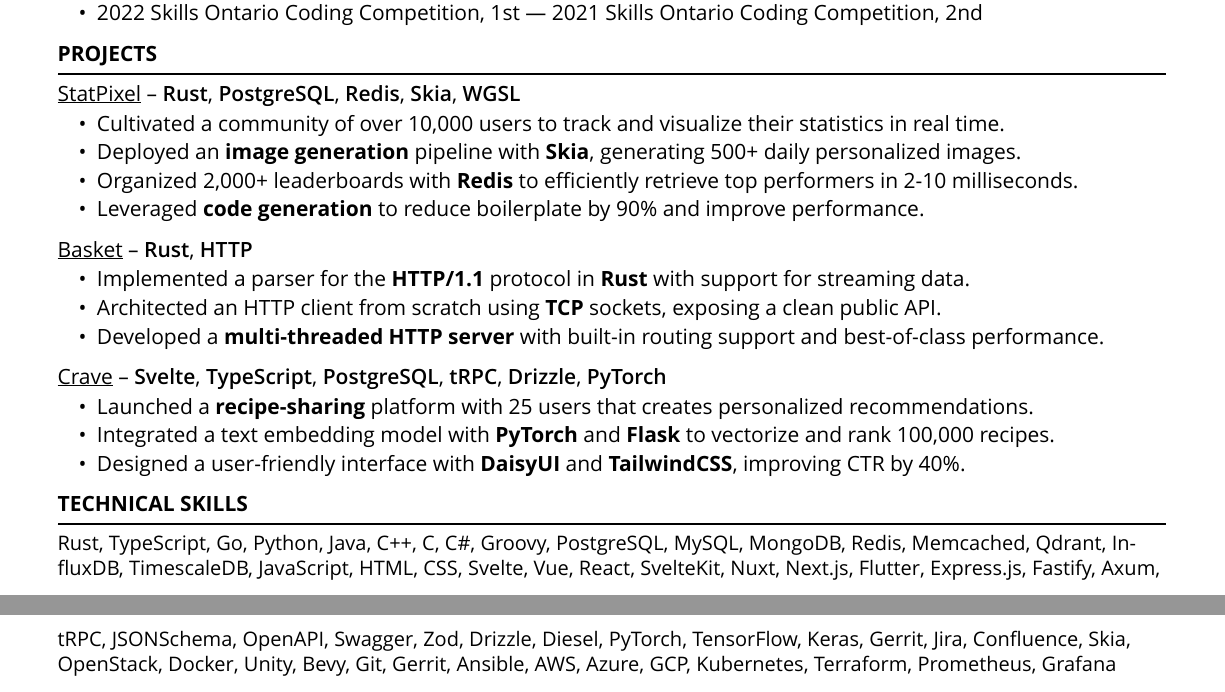
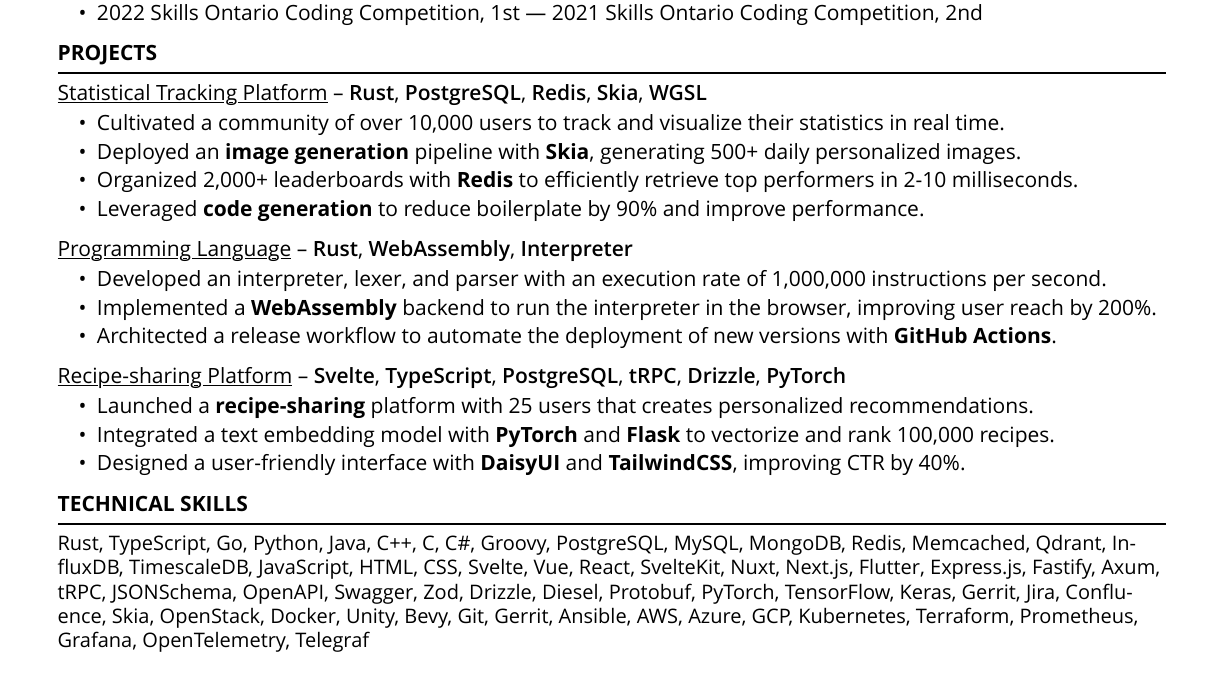
Before and after one commit to matteopolak/resume, a Typst document (resume.typ): two parts of pages 1 and 2 of 2 before the commit and part of the page after it, the two joined at a grey line, cut so that both start at the same text. Compiled offline with Typst 0.15.

Commit message:
feat: improve project naming, add more skills

```diff
--- a/resume.typ
+++ b/resume.typ
@@ -87,36 +87,36 @@
 #section(title: "Projects")
 
 #project(
-	title: "StatPixel",
+	title: "Statistical Tracking Platform",
 	github: "statpixel-rs/statpixel",
 	tags: ("Rust", "PostgreSQL", "Redis", "Skia", "WGSL"),
 	achievements: (
 		[Cultivated a community of over 10,000 users to track and visualize their statistics in real time.],
 		[Deployed an *image generation* pipeline with *Skia*, generating 500+ daily personalized images.],
 		[Organized 2,000+ leaderboards with *Redis* to efficiently retrieve top performers in 2-10 milliseconds.],
-		[Leveraged *code generation* to reduce boilerplate by 90% and improve performance.]
+		[Leveraged *code generation* to reduce boilerplate by 90% and improve performance.],
 	)
 )
 
 #project(
-	title: "Basket",
-	github: "matteopolak/basket",
-	tags: ("Rust", "HTTP"),
+	title: "Programming Language",
+	github: "matteopolak/quasi",
+	tags: ("Rust", "WebAssembly", "Interpreter"),
 	achievements: (
-		[Implemented a parser for the *HTTP/1.1* protocol in *Rust* with support for streaming data.],
-		[Architected an HTTP client from scratch using *TCP* sockets, exposing a clean public API.],
-		[Developed a *multi-threaded HTTP server* with built-in routing support and best-of-class performance.]
+		[Developed an interpreter, lexer, and parser with an execution rate of 1,000,000 instructions per second.],
+		[Implemented a *WebAssembly* backend to run the interpreter in the browser, improving user reach by 200%.],
+		[Architected a release workflow to automate the deployment of new versions with *GitHub Actions*.],
 	)
 )
 
 #project(
-	title: "Crave",
+	title: "Recipe-sharing Platform",
 	github: "matteopolak/crave",
 	tags: ("Svelte", "TypeScript", "PostgreSQL", "tRPC", "Drizzle", "PyTorch"),
 	achievements: (
 		[Launched a *recipe-sharing* platform with 25 users that creates personalized recommendations.],
 		[Integrated a text embedding model with *PyTorch* and *Flask* to vectorize and rank 100,000 recipes.],
-		[Designed a user-friendly interface with *DaisyUI* and *TailwindCSS*, improving CTR by 40%.]
+		[Designed a user-friendly interface with *DaisyUI* and *TailwindCSS*, improving CTR by 40%.],
 	)
 )
 
@@ -128,8 +128,8 @@
 		MySQL, MongoDB, Redis, Memcached, Qdrant, InfluxDB, TimescaleDB,
 		JavaScript, HTML, CSS, Svelte, Vue, React, SvelteKit, Nuxt, Next.js,
 		Flutter, Express.js, Fastify, Axum, tRPC, JSONSchema, OpenAPI, Swagger,
-		Zod, Drizzle, Diesel, PyTorch, TensorFlow, Keras, Gerrit, Jira, Confluence,
+		Zod, Drizzle, Diesel, Protobuf, PyTorch, TensorFlow, Keras, Gerrit, Jira, Confluence,
 		Skia, OpenStack, Docker, Unity, Bevy, Git, Gerrit, Ansible, AWS, Azure, GCP,
-		Kubernetes, Terraform, Prometheus, Grafana
+		Kubernetes, Terraform, Prometheus, Grafana, OpenTelemetry, Telegraf
 	]
 )
```
Also changed, not shown: resume.typ (4 more changed lines).
